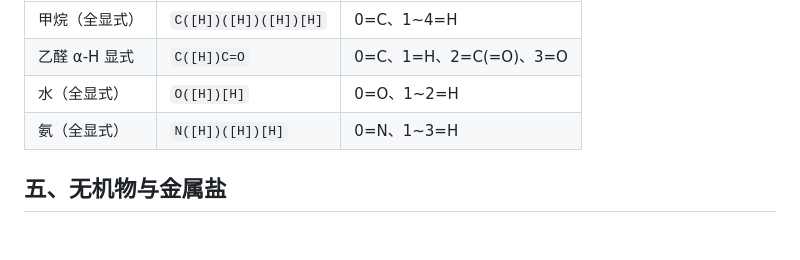
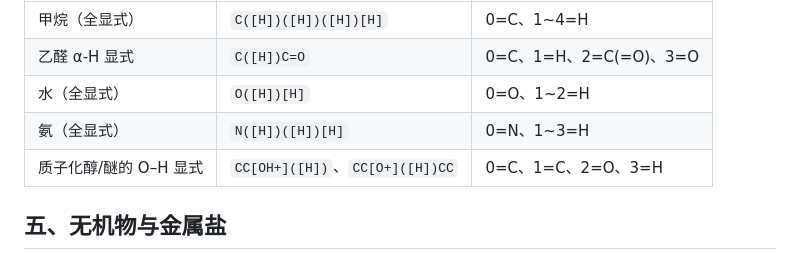
Before and after one commit to thudyq/chem_agent, a Markdown page: prompts/Instruction-for-SMILES.md, the part around the change. GitHub-like rendering; blank space fills up the shorter version.

Commit message:
增加显示氢写法案例

```diff
--- a/prompts/Instruction-for-SMILES.md
+++ b/prompts/Instruction-for-SMILES.md
@@ -65,6 +65,7 @@ SMILES 中写 `[H]` 就是真实氢原子，与其他原子一样按出现顺序
 | 乙醛 α-H 显式 | `C([H])C=O` | 0=C、1=H、2=C(=O)、3=O |
 | 水（全显式） | `O([H])[H]` | 0=O、1~2=H |
 | 氨（全显式） | `N([H])([H])[H]` | 0=N、1~3=H |
+| 质子化醇/醚的 O–H 显式 | `CC[OH+]([H])`、`CC[O+]([H])CC` | 0=C、1=C、2=O、3=H |
 
 ## 五、无机物与金属盐
 
```
